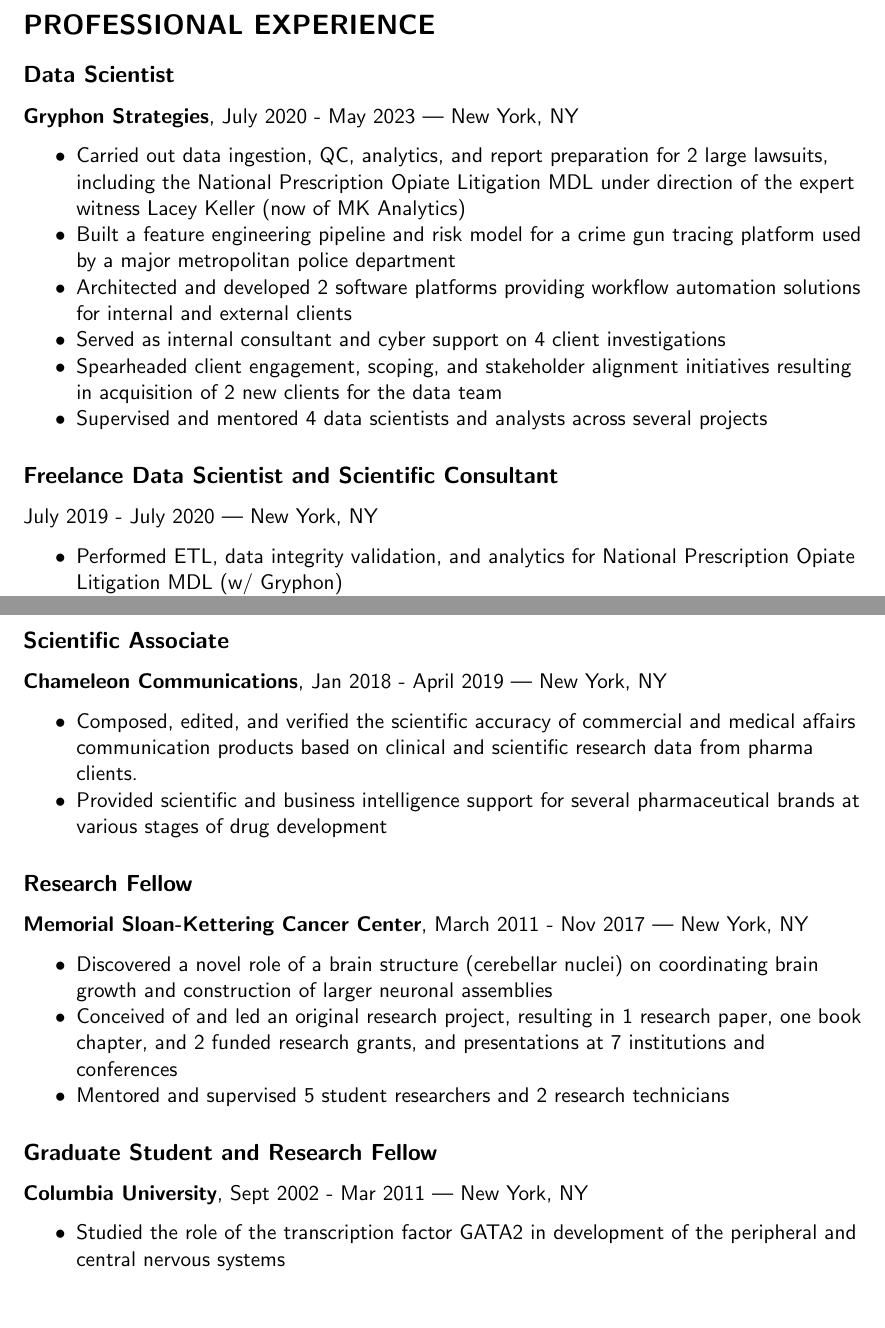
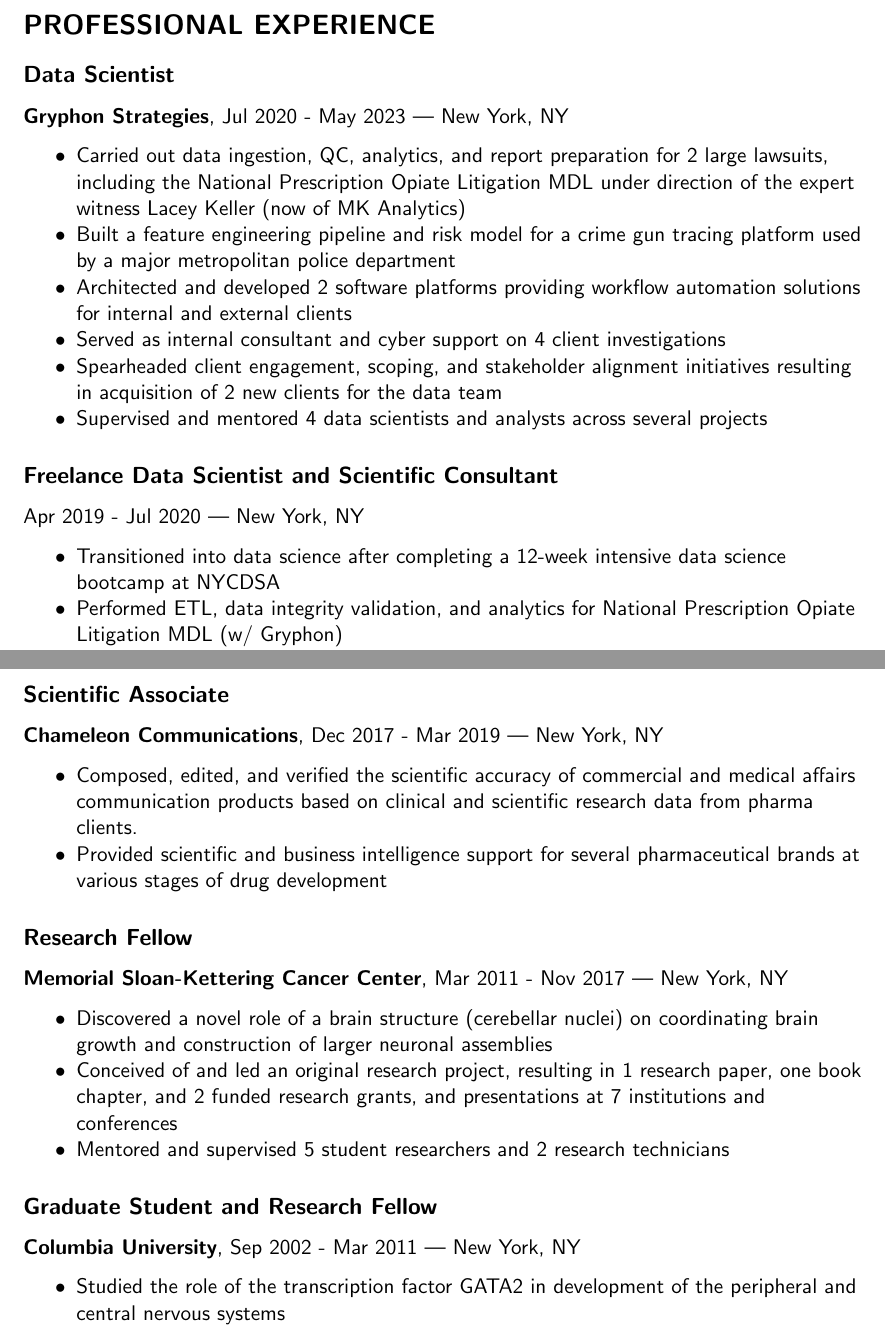
Before and after one commit to rtwillett/resume, a LaTeX CV (resume_full.tex): two parts of pages 1 and 2 of 2, joined at a grey line, cut so that both start at the same text, the shorter picture padded with empty space. Compiled offline with pdfLaTeX.

Commit message:
Updated dates

```diff
--- a/resume_full.tex
+++ b/resume_full.tex
@@ -50,7 +50,7 @@
 
 \section*{PROFESSIONAL EXPERIENCE}
 \subsection*{Data Scientist}
-{\bfseries Gryphon Strategies}, July 2020 - May 2023 | New York, NY
+{\bfseries Gryphon Strategies}, Jul 2020 - May 2023 | New York, NY
 \begin{myitemize}
 	\item Carried out data ingestion, QC, analytics, and report preparation for 2 large lawsuits, including the National Prescription Opiate Litigation MDL under direction of the expert witness Lacey Keller (now of MK Analytics)
 	\item Built a feature engineering pipeline and risk model for a crime gun tracing platform used by a major metropolitan police department
@@ -60,8 +60,9 @@
 	\item Supervised and mentored 4 data scientists and analysts across several projects
 \end{myitemize}
 
-\subsection*{Freelance Data Scientist and Scientific Consultant} July 2019 - July 2020 | New York, NY
+\subsection*{Freelance Data Scientist and Scientific Consultant} Apr 2019 - Jul 2020 | New York, NY
 \begin{myitemize}
+	\item Transitioned into data science after completing a 12-week intensive data science bootcamp at NYCDSA
 	\item Performed ETL, data integrity validation, and analytics for National Prescription Opiate Litigation MDL (w/ Gryphon)
 	\item Built a data ingestion, analytics and visualization pipeline using network graph analysis to identify concerted bot accounts on a popular social network site thought to be involved in a disinformation campaign. A total of 250,000+ accounts were mapped.
 	\item Collaborated with the Shindell Lab at Duke University to build data visualizations and dashboards, showcased at the Climate \& Clean Air Coalition Science Policy Dialogue.
@@ -72,14 +73,14 @@
 \pagebreak
 
 \subsection*{Scientific Associate}
-{\bfseries Chameleon Communications}, Jan 2018 - April 2019 | New York, NY
+{\bfseries Chameleon Communications}, Dec 2017 - Mar 2019 | New York, NY
 \begin{myitemize}
 	\item Composed, edited, and verified the scientific accuracy of commercial and medical affairs communication products based on clinical and scientific research data from pharma clients.
 	\item Provided scientific and business intelligence support for several pharmaceutical brands at various stages of drug development
 \end{myitemize}
 
 \subsection*{Research Fellow}
-{\bfseries Memorial Sloan-Kettering Cancer Center}, March 2011 - Nov 2017 | New York, NY
+{\bfseries Memorial Sloan-Kettering Cancer Center}, Mar 2011 - Nov 2017 | New York, NY
 \begin{myitemize}
 	\item Discovered a novel role of a brain structure (cerebellar nuclei) on coordinating brain growth and construction of larger neuronal assemblies
 	\item Conceived of and led an original research project, resulting in 1 research paper, one book chapter, and 2 funded research grants, and presentations at 7 institutions and conferences
@@ -87,7 +88,7 @@
 \end{myitemize}
 
 \subsection*{Graduate Student and Research Fellow}
-{\bfseries Columbia University}, Sept 2002 - Mar 2011 | New York, NY
+{\bfseries Columbia University}, Sep 2002 - Mar 2011 | New York, NY
 \begin{myitemize}
 	\item Studied the role of the transcription factor GATA2 in development of the peripheral and central nervous systems
 	\item Executed an original research project from conception to conclusion, resulting in 1 published research paper
```
Also changed, not shown: resume_full.pdf, 2 other files.
